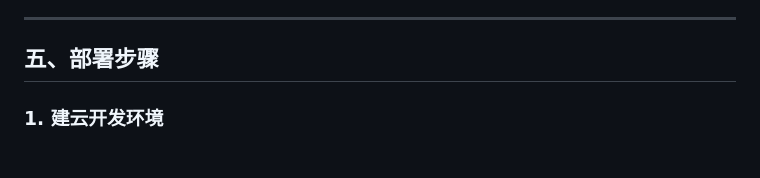
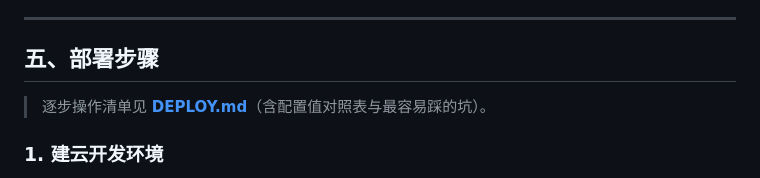
Before and after one commit to zhengbin1996/livebetter, a Markdown page: README.md, the part around the change. GitHub-like rendering.

Commit message:
docs: 增加部署操作清单 DEPLOY.md，README 第五节链过去

```diff
--- a/README.md
+++ b/README.md
@@ -116,6 +116,8 @@ GitHub Actions（每天 05:17 北京时间 / build/ 变更时）
 ---
 
 ## 五、部署步骤
+
+> 逐步操作清单见 **[DEPLOY.md](./DEPLOY.md)**（含配置值对照表与最容易踩的坑）。
 
 ### 1. 建云开发环境
 
```
Also changed, not shown: DEPLOY.md (added, +103 -0 lines).
